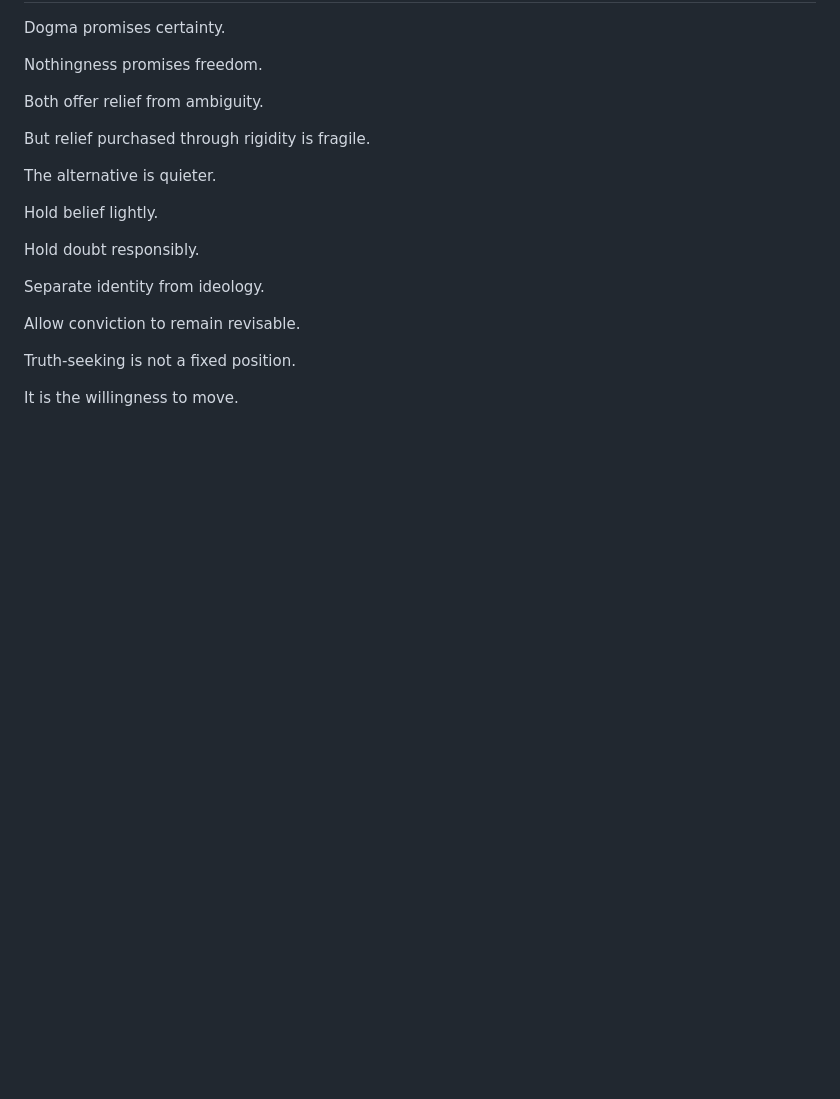
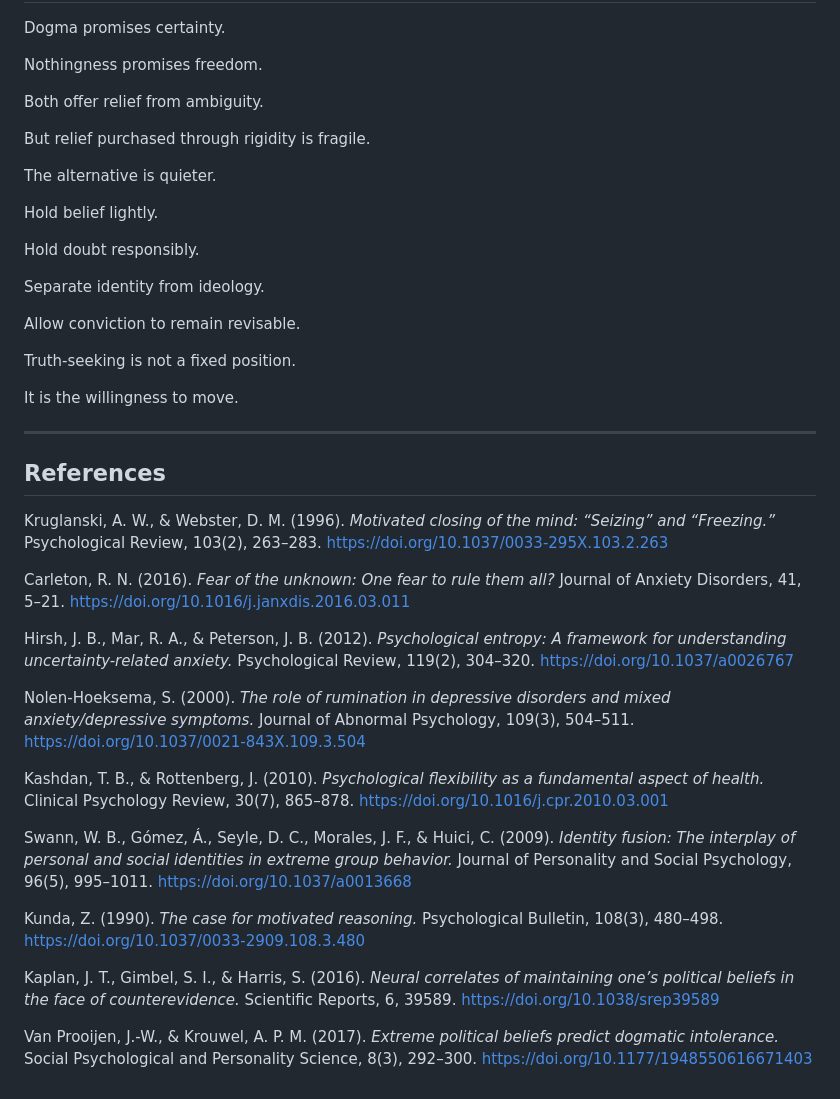
Before and after one commit to egohygiene/articles, a Markdown page: articles/2026-03-between-dogma-and-nothingness/published.md, the part around the change. GitHub-like rendering; blank space fills up the shorter version.

Commit message:
Add references section with psychological studies
Added references to various psychological studies related to truth-seeking and belief systems.

```diff
--- a/articles/2026-03-between-dogma-and-nothingness/published.md
+++ b/articles/2026-03-between-dogma-and-nothingness/published.md
@@ -181,3 +181,25 @@ Allow conviction to remain revisable.
 Truth-seeking is not a fixed position.
 
 It is the willingness to move.
+
+---
+
+## References
+
+Kruglanski, A. W., & Webster, D. M. (1996). *Motivated closing of the mind: “Seizing” and “Freezing.”* Psychological Review, 103(2), 263–283. https://doi.org/10.1037/0033-295X.103.2.263
+
+Carleton, R. N. (2016). *Fear of the unknown: One fear to rule them all?* Journal of Anxiety Disorders, 41, 5–21. https://doi.org/10.1016/j.janxdis.2016.03.011
+
+Hirsh, J. B., Mar, R. A., & Peterson, J. B. (2012). *Psychological entropy: A framework for understanding uncertainty-related anxiety.* Psychological Review, 119(2), 304–320. https://doi.org/10.1037/a0026767
+
+Nolen-Hoeksema, S. (2000). *The role of rumination in depressive disorders and mixed anxiety/depressive symptoms.* Journal of Abnormal Psychology, 109(3), 504–511. https://doi.org/10.1037/0021-843X.109.3.504
+
+Kashdan, T. B., & Rottenberg, J. (2010). *Psychological flexibility as a fundamental aspect of health.* Clinical Psychology Review, 30(7), 865–878. https://doi.org/10.1016/j.cpr.2010.03.001
+
+Swann, W. B., Gómez, Á., Seyle, D. C., Morales, J. F., & Huici, C. (2009). *Identity fusion: The interplay of personal and social identities in extreme group behavior.* Journal of Personality and Social Psychology, 96(5), 995–1011. https://doi.org/10.1037/a0013668
+
+Kunda, Z. (1990). *The case for motivated reasoning.* Psychological Bulletin, 108(3), 480–498. https://doi.org/10.1037/0033-2909.108.3.480
+
+Kaplan, J. T., Gimbel, S. I., & Harris, S. (2016). *Neural correlates of maintaining one’s political beliefs in the face of counterevidence.* Scientific Reports, 6, 39589. https://doi.org/10.1038/srep39589
+
+Van Prooijen, J.-W., & Krouwel, A. P. M. (2017). *Extreme political beliefs predict dogmatic intolerance.* Social Psychological and Personality Science, 8(3), 292–300. https://doi.org/10.1177/1948550616671403
```
